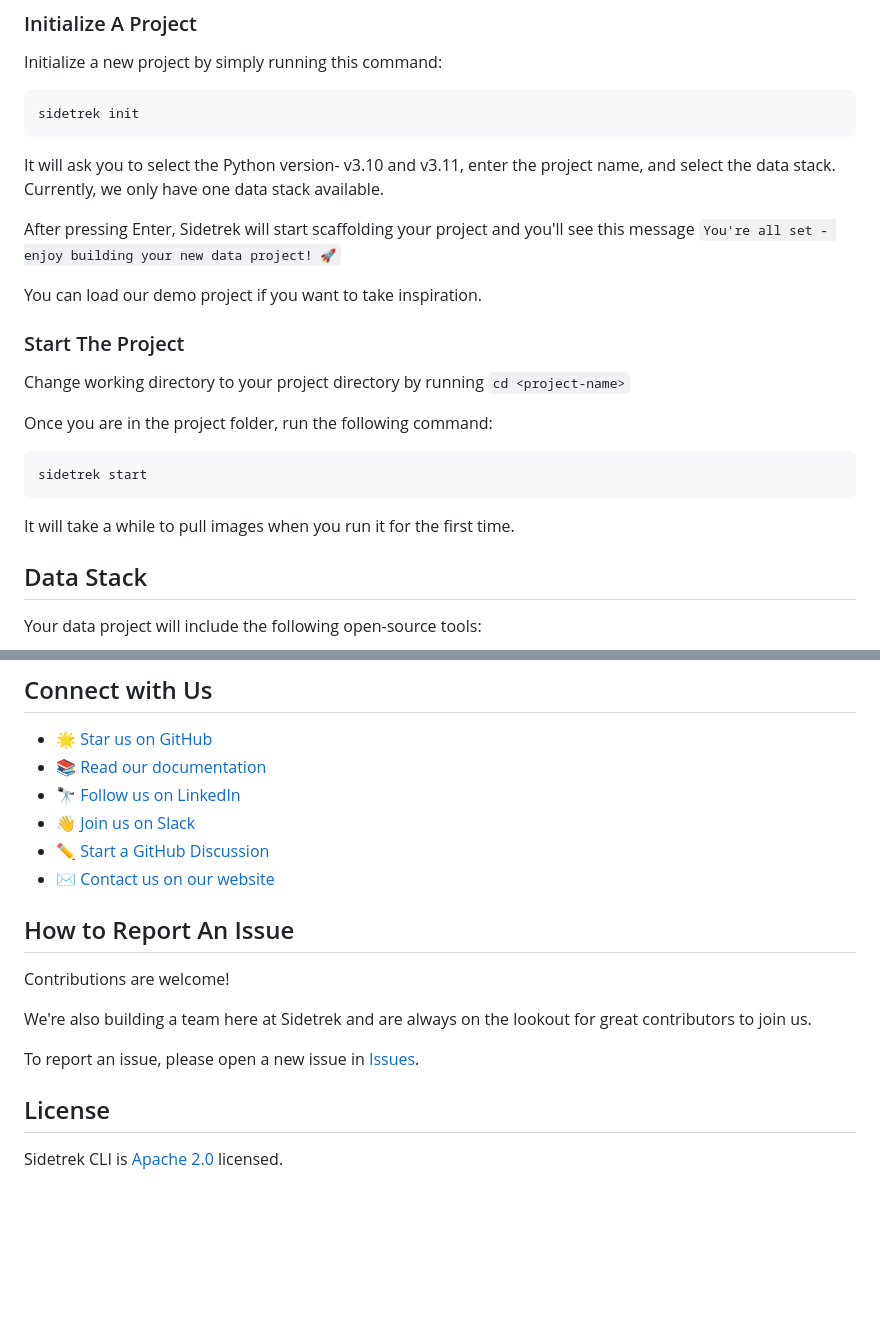
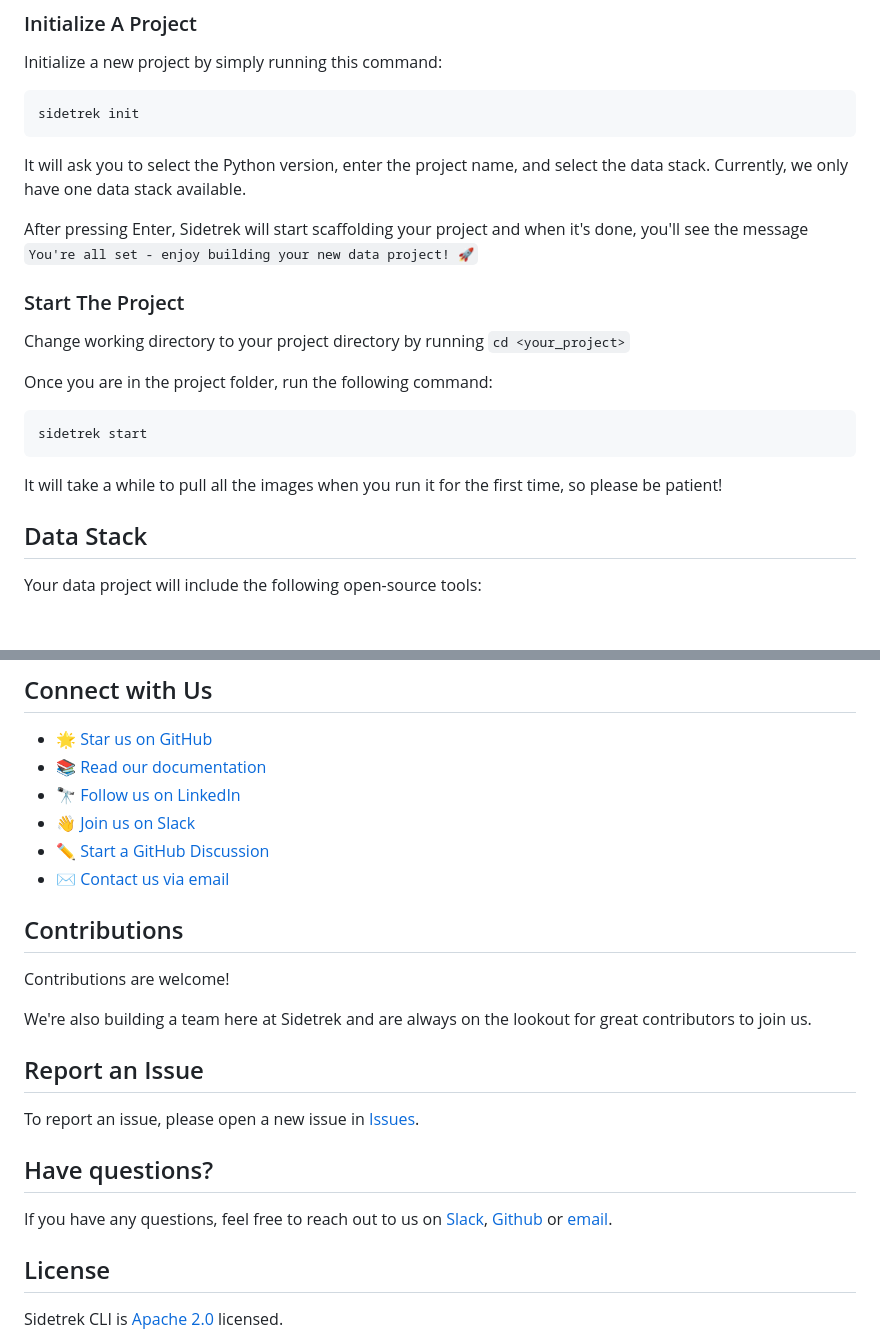
Before and after one commit to SidetrekAI/sidetrek-docs, a Markdown page: README.md, 2 parts joined by grey strips. Rendered like a GitHub page; blank space fills up the shorter version.

````diff
--- a/README.md
+++ b/README.md
@@ -52,15 +52,13 @@ Initialize a new project by simply running this command:
 sidetrek init
 ```
 
-It will ask you to select the Python version- v3.10 and v3.11, enter the project name, and select the data stack. Currently, we only have one data stack available.
+It will ask you to select the Python version, enter the project name, and select the data stack. Currently, we only have one data stack available.
 
-After pressing Enter, Sidetrek will start scaffolding your project and you'll see this message `You're all set - enjoy building your new data project! 🚀`
-
-You can load our demo project if you want to take inspiration.
+After pressing Enter, Sidetrek will start scaffolding your project and when it's done, you'll see the message `You're all set - enjoy building your new data project! 🚀`
 
 ### Start The Project
 
-Change working directory to your project directory by running `cd <project-name>`
+Change working directory to your project directory by running `cd <your_project>`
 
 Once you are in the project folder, run the following command:
 
@@ -68,7 +66,7 @@ Once you are in the project folder, run the following command:
 sidetrek start
 ```
 
-It will take a while to pull images when you run it for the first time.
+It will take a while to pull all the images when you run it for the first time, so please be patient!
 
 ## Data Stack
 
@@ -88,15 +86,21 @@ Your data project will include the following open-source tools:
 - 🔭 [Follow us on LinkedIn](https://www.linkedin.com/company/35626712)
 - 👋 [Join us on Slack](https://join.slack.com/t/sidetrek-community/shared_invite/zt-2jt7qd46b-FmqAl3WSU~2uWtAFTXjj7A)
 - ✏️ [Start a GitHub Discussion](https://github.com/SidetrekAI/sidetrek/discussions)
-- ✉️ [Contact us on our website](https://sidetrek-website.vercel.app/contact)
+- ✉️ [Contact us via email](https://sidetrek.com/contact)
 
-## How to Report An Issue
+## Contributions
 
 Contributions are welcome!
 
 We're also building a team here at Sidetrek and are always on the lookout for great contributors to join us.
 
+## Report an Issue
+
 To report an issue, please open a new issue in [Issues](https://github.com/SidetrekAI/sidetrek/issues).
+
+## Have questions?
+
+If you have any questions, feel free to reach out to us on [Slack](https://join.slack.com/t/sidetrek-community/shared_invite/zt-2jt7qd46b-FmqAl3WSU~2uWtAFTXjj7A), [Github](https://github.com/SidetrekAI/sidetrek) or [email](https://sidetrek.com/contact).
 
 ## License
 
````
